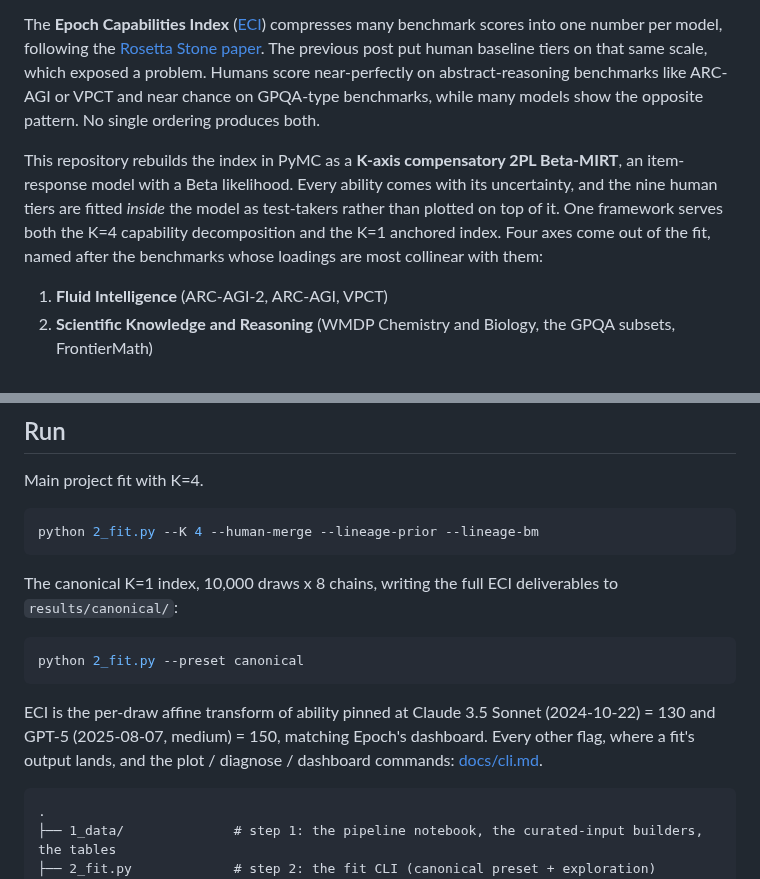
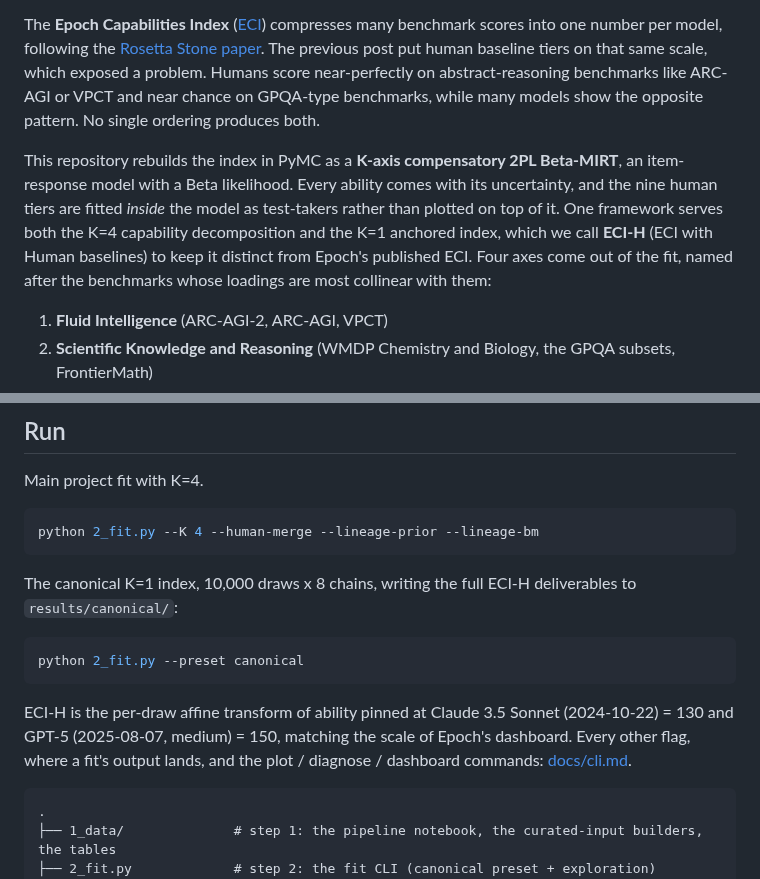
Before and after one commit to General-Purpose-AI-Policy-Lab/Multiaxis_ECI, a Markdown page: README.md, 2 parts joined by grey strips. GitHub-like rendering.

````diff
--- a/README.md
+++ b/README.md
@@ -4,7 +4,7 @@ Code and data behind the forthcoming post *Multi-Axis Bayesian Epoch Capabilitie
 
 The **Epoch Capabilities Index** ([ECI](https://epoch.ai/eci)) compresses many benchmark scores into one number per model, following the [Rosetta Stone paper](https://arxiv.org/abs/2512.00193). The previous post put human baseline tiers on that same scale, which exposed a problem. Humans score near-perfectly on abstract-reasoning benchmarks like ARC-AGI or VPCT and near chance on GPQA-type benchmarks, while many models show the opposite pattern. No single ordering produces both.
 
-This repository rebuilds the index in PyMC as a **K-axis compensatory 2PL Beta-MIRT**, an item-response model with a Beta likelihood. Every ability comes with its uncertainty, and the nine human tiers are fitted *inside* the model as test-takers rather than plotted on top of it. One framework serves both the K=4 capability decomposition and the K=1 anchored index. Four axes come out of the fit, named after the benchmarks whose loadings are most collinear with them:
+This repository rebuilds the index in PyMC as a **K-axis compensatory 2PL Beta-MIRT**, an item-response model with a Beta likelihood. Every ability comes with its uncertainty, and the nine human tiers are fitted *inside* the model as test-takers rather than plotted on top of it. One framework serves both the K=4 capability decomposition and the K=1 anchored index, which we call **ECI-H** (ECI with Human baselines) to keep it distinct from Epoch's published ECI. Four axes come out of the fit, named after the benchmarks whose loadings are most collinear with them:
 1. **Fluid Intelligence** (ARC-AGI-2, ARC-AGI, VPCT)
 2. **Scientific Knowledge and Reasoning** (WMDP Chemistry and Biology, the GPQA subsets, FrontierMath)
 3. **Agentic** (GBAEval, Remote Labor Index, SWE-Bench Pro)
@@ -36,13 +36,13 @@ Main project fit with K=4.
 python 2_fit.py --K 4 --human-merge --lineage-prior --lineage-bm
 ```
 
-The canonical K=1 index, 10,000 draws x 8 chains, writing the full ECI deliverables to `results/canonical/`:
+The canonical K=1 index, 10,000 draws x 8 chains, writing the full ECI-H deliverables to `results/canonical/`:
 
 ```bash
 python 2_fit.py --preset canonical
 ```
 
-ECI is the per-draw affine transform of ability pinned at Claude 3.5 Sonnet (2024-10-22) = 130 and GPT-5 (2025-08-07, medium) = 150, matching Epoch's dashboard. Every other flag, where a fit's output lands, and the plot / diagnose / dashboard commands: [docs/cli.md](docs/cli.md).
+ECI-H is the per-draw affine transform of ability pinned at Claude 3.5 Sonnet (2024-10-22) = 130 and GPT-5 (2025-08-07, medium) = 150, matching the scale of Epoch's dashboard. Every other flag, where a fit's output lands, and the plot / diagnose / dashboard commands: [docs/cli.md](docs/cli.md).
 
 ```
 .
````
Also changed, not shown: docs/cli.md (+2 -2 lines), docs/model_math.md (+8 -5 lines), blogpost/figures/eci_1d_timeline_plotly_draft.png, 7 other files.
